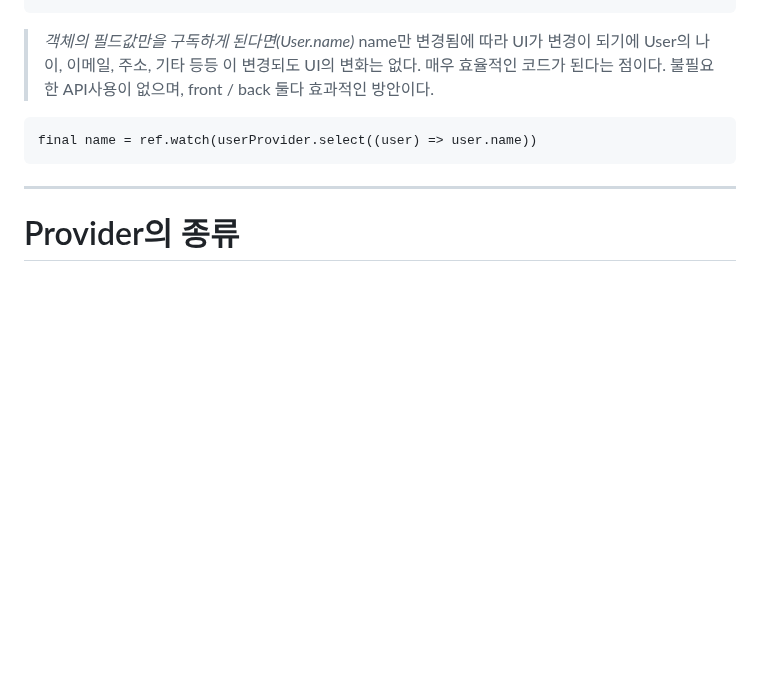
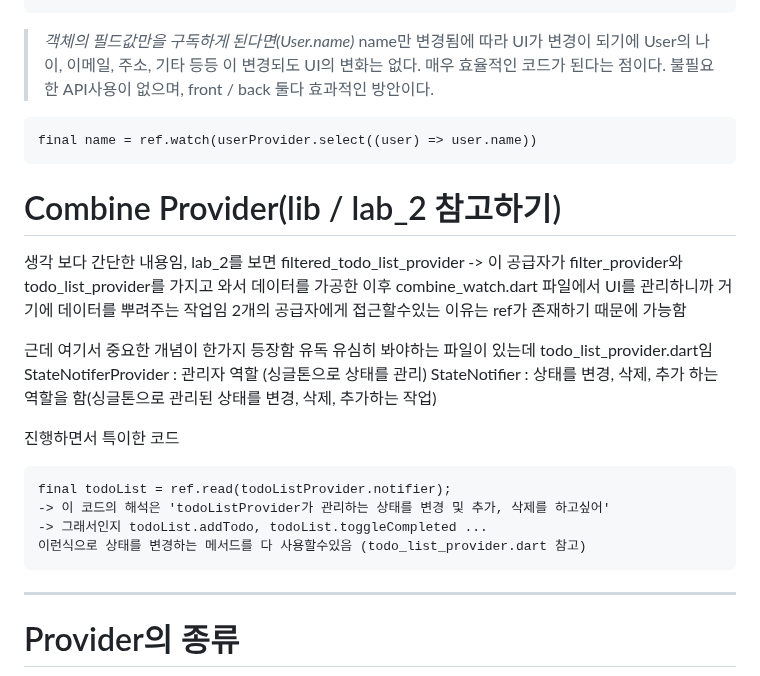
Before and after one commit to wanni29/flutter_riverpod_docs, a Markdown page: README.md, the part around the change. GitHub-like rendering; blank space fills up the shorter version.

Commit message:
combine provider readme update

````diff
--- a/README.md
+++ b/README.md
@@ -52,6 +52,22 @@ name만 변경됨에 따라 UI가 변경이 되기에 User의 나이, 이메일,
 ```
 final name = ref.watch(userProvider.select((user) => user.name))
 ```
+# Combine Provider(lib / lab_2 참고하기)
+생각 보다 간단한 내용임, lab_2를 보면 filtered_todo_list_provider -> 이 공급자가 filter_provider와 todo_list_provider를 가지고 와서 데이터를 가공한 이후 combine_watch.dart 파일에서 UI를 관리하니까 거기에 데이터를 뿌려주는 작업임
+2개의 공급자에게 접근할수있는 이유는 ref가 존재하기 때문에 가능함
+
+근데 여기서 중요한 개념이 한가지 등장함
+유독 유심히 봐야하는 파일이 있는데 todo_list_provider.dart임
+StateNotiferProvider :  관리자 역할 (싱글톤으로 상태를 관리)
+StateNotifier : 상태를 변경, 삭제, 추가 하는 역할을 함(싱글톤으로 관리된 상태를 변경, 삭제, 추가하는 작업)
+
+진행하면서 특이한 코드
+```
+final todoList = ref.read(todoListProvider.notifier);
+-> 이 코드의 해석은 'todoListProvider가 관리하는 상태를 변경 및 추가, 삭제를 하고싶어'
+-> 그래서인지 todoList.addTodo, todoList.toggleCompleted ...
+이런식으로 상태를 변경하는 메서드를 다 사용할수있음 (todo_list_provider.dart 참고)
+```
 ---
 # Provider의 종류
 ![alt text](providers.png)
````
